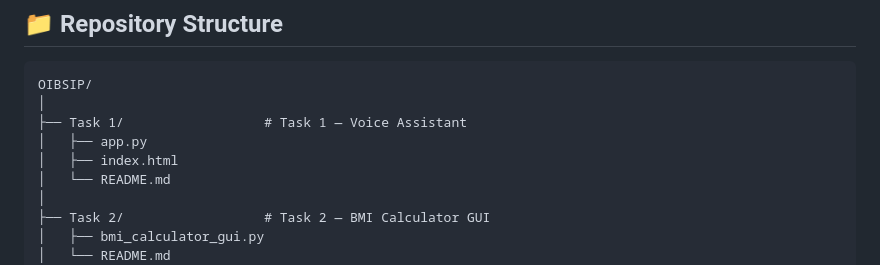
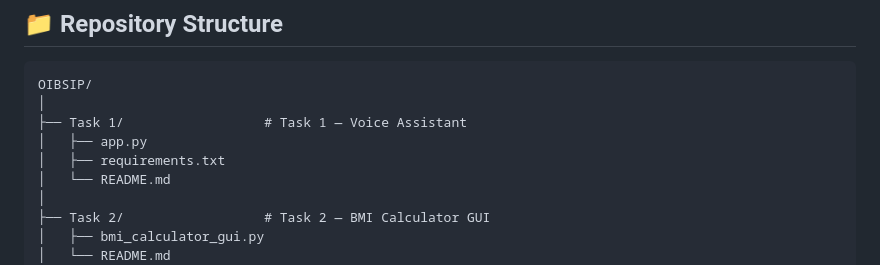
Before and after one commit to yatharth0365/OIBSIP, a Markdown page: README.md, the part around the change. GitHub-like rendering.

```diff
--- a/README.md
+++ b/README.md
@@ -34,7 +34,7 @@ OIBSIP/
 │
 ├── Task 1/                  # Task 1 — Voice Assistant
 │   ├── app.py
-│   ├── index.html
+│   ├── requirements.txt
 │   └── README.md
 │
 ├── Task 2/                  # Task 2 — BMI Calculator GUI
```
